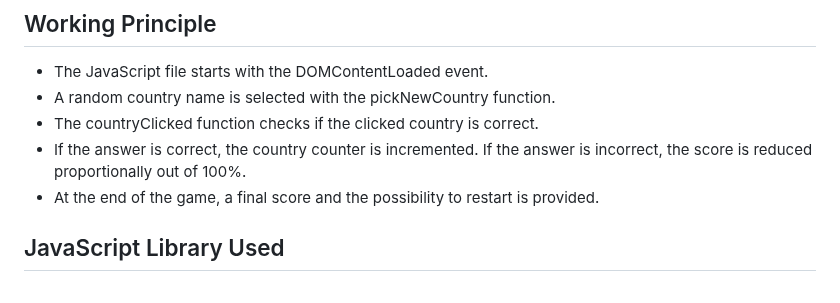
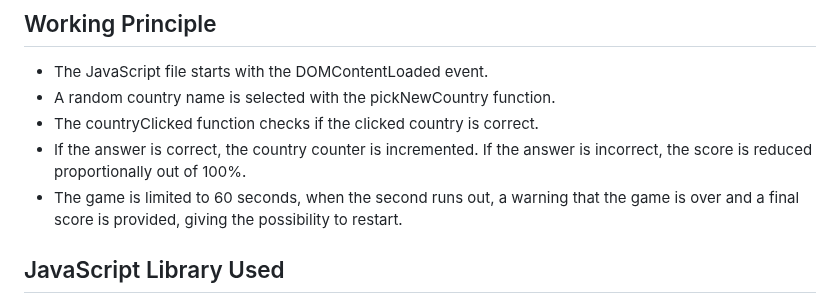
Before and after one commit to GMT-458-Web-GIS/geogame-edanurp, a Markdown page: README.md, the part around the change. Rendered like a GitHub page.

```diff
--- a/README.md
+++ b/README.md
@@ -26,7 +26,7 @@ high-score.
   - A random country name is selected with the pickNewCountry function. <br>
   - The countryClicked function checks if the clicked country is correct. <br>
   - If the answer is correct, the country counter is incremented. If the answer is incorrect, the score is reduced proportionally out of 100%. <br>
-  - At the end of the game, a final score and the possibility to restart is provided. <br>
+  - The game is limited to 60 seconds, when the second runs out, a warning that the game is over and a final score is provided, giving the possibility to restart. <br>
 
 ## JavaScript Library Used
   - Three.js: On the first page of the game, it uses the Three.js library to create a 3D world map and moving stars in the background to invite the user into an interactive and visually immersive experience. This creates a visually striking atmosphere.
```
